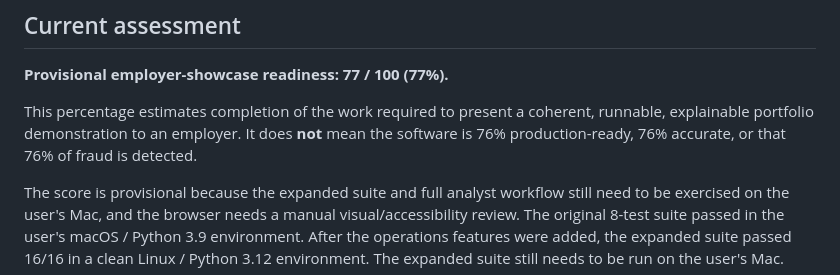
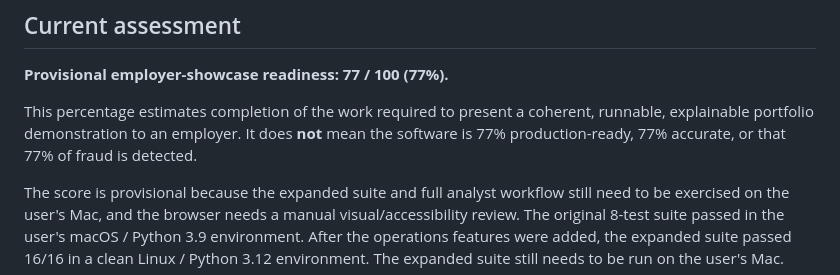
Before and after one commit to Software-vikings/Fraud-intelligence, a Markdown page: docs/SHOWCASE_READINESS.md, the part around the change. Rendered like a GitHub page.

Commit message:
Correct showcase readiness wording

```diff
--- a/docs/SHOWCASE_READINESS.md
+++ b/docs/SHOWCASE_READINESS.md
@@ -9,7 +9,7 @@
 
 **Provisional employer-showcase readiness: 77 / 100 (77%).**
 
-This percentage estimates completion of the work required to present a coherent, runnable, explainable portfolio demonstration to an employer. It does **not** mean the software is 76% production-ready, 76% accurate, or that 76% of fraud is detected.
+This percentage estimates completion of the work required to present a coherent, runnable, explainable portfolio demonstration to an employer. It does **not** mean the software is 77% production-ready, 77% accurate, or that 77% of fraud is detected.
 
 The score is provisional because the expanded suite and full analyst workflow still need to be exercised on the user's Mac, and the browser needs a manual visual/accessibility review. The original 8-test suite passed in the user's macOS / Python 3.9 environment. After the operations features were added, the expanded suite passed 16/16 in a clean Linux / Python 3.12 environment. The expanded suite still needs to be run on the user's Mac.
 
```
